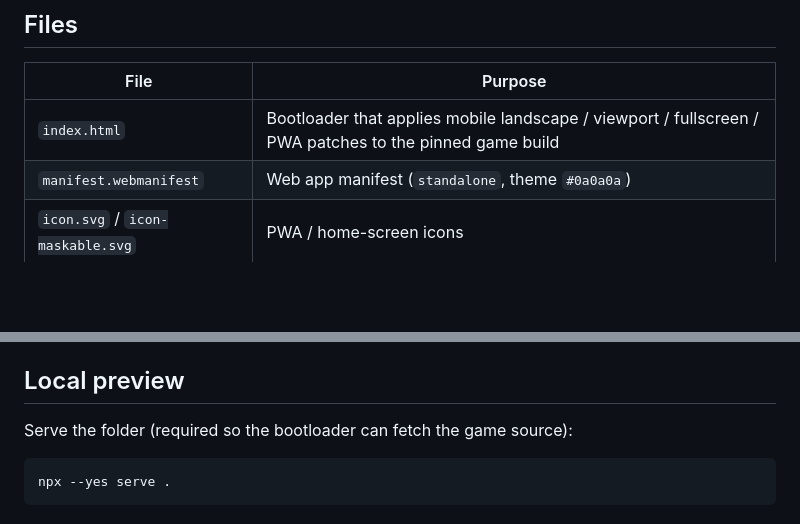
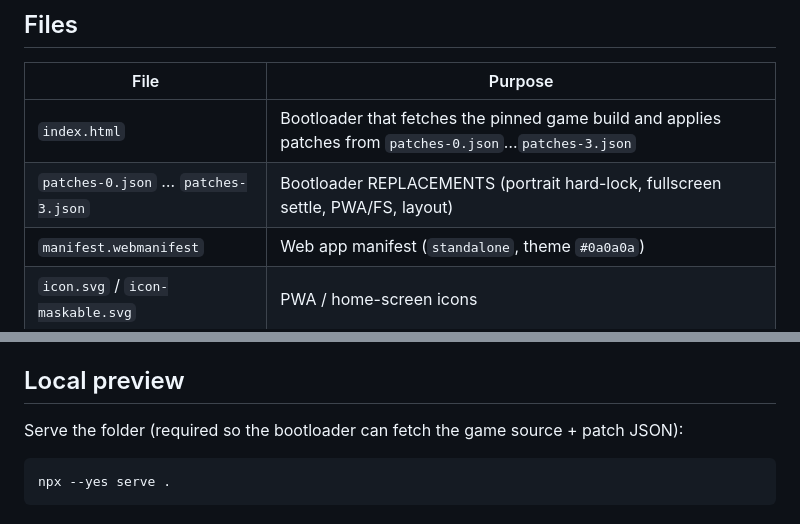
Before and after one commit to 010GCC/HOC, a Markdown page: README.md, 2 parts joined by grey strips. GitHub-like rendering; blank space fills up the shorter version.

Commit message:
README: document patch JSON chunks + hard lock / FS settle

````diff
--- a/README.md
+++ b/README.md
@@ -42,7 +42,8 @@ Desktop (fine pointer, ≥900px) uses the same centered 16:9 frame with the 1% i
 
 | File | Purpose |
 |------|---------|
-| `index.html` | Bootloader that applies mobile landscape / viewport / fullscreen / PWA patches to the pinned game build |
+| `index.html` | Bootloader that fetches the pinned game build and applies patches from `patches-0.json`…`patches-3.json` |
+| `patches-0.json` … `patches-3.json` | Bootloader REPLACEMENTS (portrait hard-lock, fullscreen settle, PWA/FS, layout) |
 | `manifest.webmanifest` | Web app manifest (`standalone`, theme `#0a0a0a`) |
 | `icon.svg` / `icon-maskable.svg` | PWA / home-screen icons |
 | `favicon.ico` | Site icon |
@@ -62,7 +63,7 @@ Scores use Firebase Firestore when configured. Offline / failed submits fall bac
 
 ## Local preview
 
-Serve the folder (required so the bootloader can fetch the game source):
+Serve the folder (required so the bootloader can fetch the game source + patch JSON):
 
 ```bash
 npx --yes serve .
````
